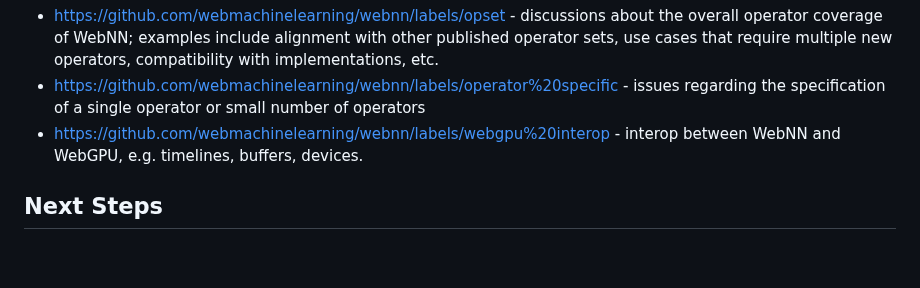
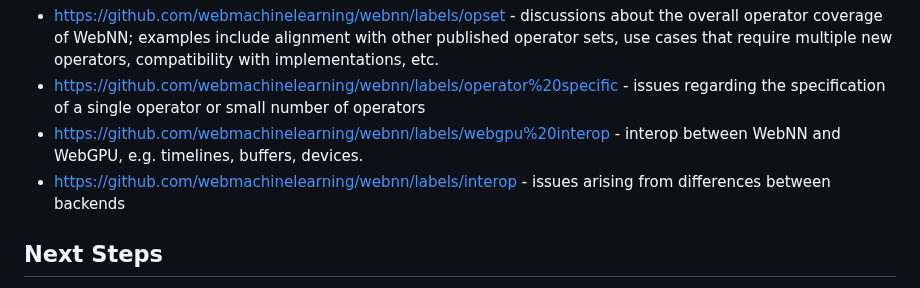
Before and after one commit to webmachinelearning/webnn, a Markdown page: docs/IssueTriage.md, the part around the change. GitHub-like rendering; blank space fills up the shorter version.

Commit message:
Process: Add "interop" label (#682)
For issues arising from differences between backends.

```diff
--- a/docs/IssueTriage.md
+++ b/docs/IssueTriage.md
@@ -39,7 +39,7 @@ WebNN has several workstreams specific to the API proposal. These labels help gr
 - https://github.com/webmachinelearning/webnn/labels/opset - discussions about the overall operator coverage of WebNN; examples include alignment with other published operator sets, use cases that require multiple new operators, compatibility with implementations, etc.
 - https://github.com/webmachinelearning/webnn/labels/operator%20specific - issues regarding the specification of a single operator or small number of operators
 - https://github.com/webmachinelearning/webnn/labels/webgpu%20interop - interop between WebNN and WebGPU, e.g. timelines, buffers, devices.
-
+- https://github.com/webmachinelearning/webnn/labels/interop - issues arising from differences between backends
 
 ## Next Steps
 
```
